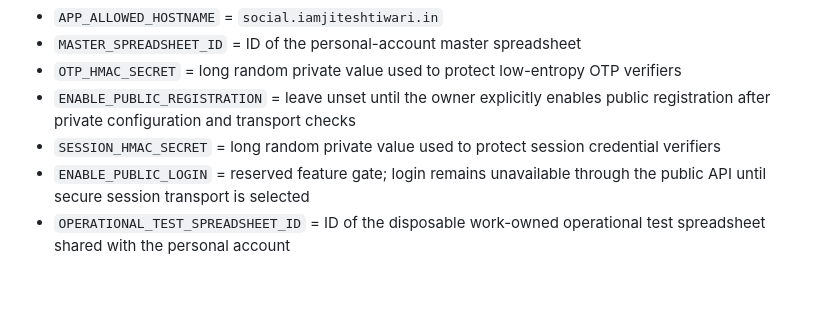
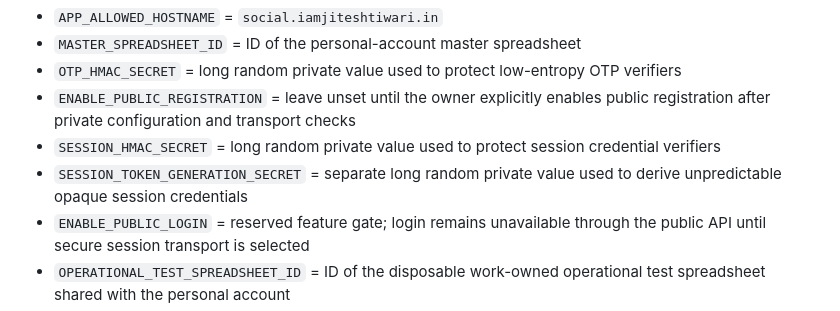
Before and after one commit to iamjiteshtiwari/social-media-management-platform, a Markdown page: backend/apps-script/README.md, the part around the change. Rendered like a GitHub page; blank space fills up the shorter version.

Commit message:
Document private session token generation secret

```diff
--- a/backend/apps-script/README.md
+++ b/backend/apps-script/README.md
@@ -44,6 +44,7 @@ Set these only in the private Apps Script project under the personal account. Ne
 - `OTP_HMAC_SECRET` = long random private value used to protect low-entropy OTP verifiers
 - `ENABLE_PUBLIC_REGISTRATION` = leave unset until the owner explicitly enables public registration after private configuration and transport checks
 - `SESSION_HMAC_SECRET` = long random private value used to protect session credential verifiers
+- `SESSION_TOKEN_GENERATION_SECRET` = separate long random private value used to derive unpredictable opaque session credentials
 - `ENABLE_PUBLIC_LOGIN` = reserved feature gate; login remains unavailable through the public API until secure session transport is selected
 - `OPERATIONAL_TEST_SPREADSHEET_ID` = ID of the disposable work-owned operational test spreadsheet shared with the personal account
 - `RECAPTCHA_REGISTRATION_SECRET` = **rotated replacement secret**, entered directly in Apps Script
```
